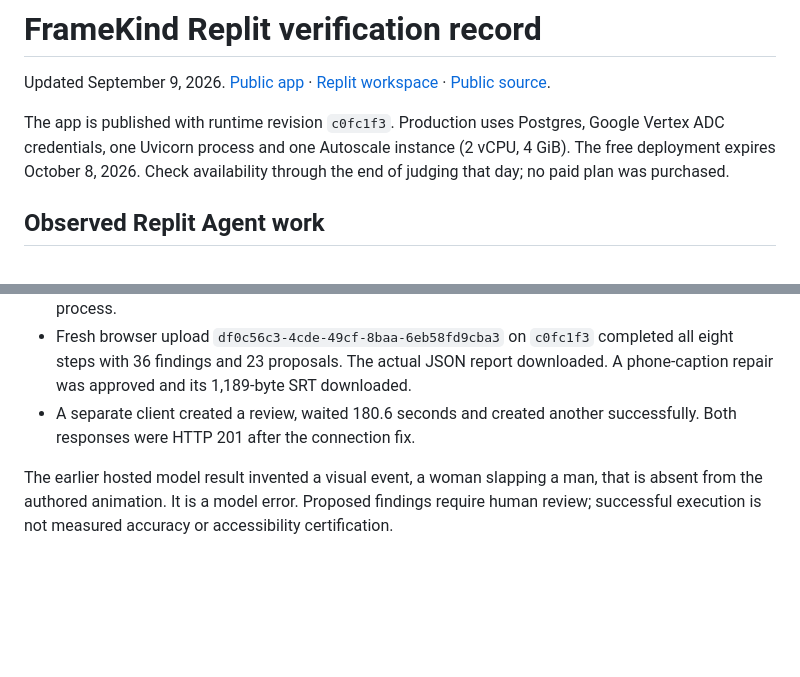
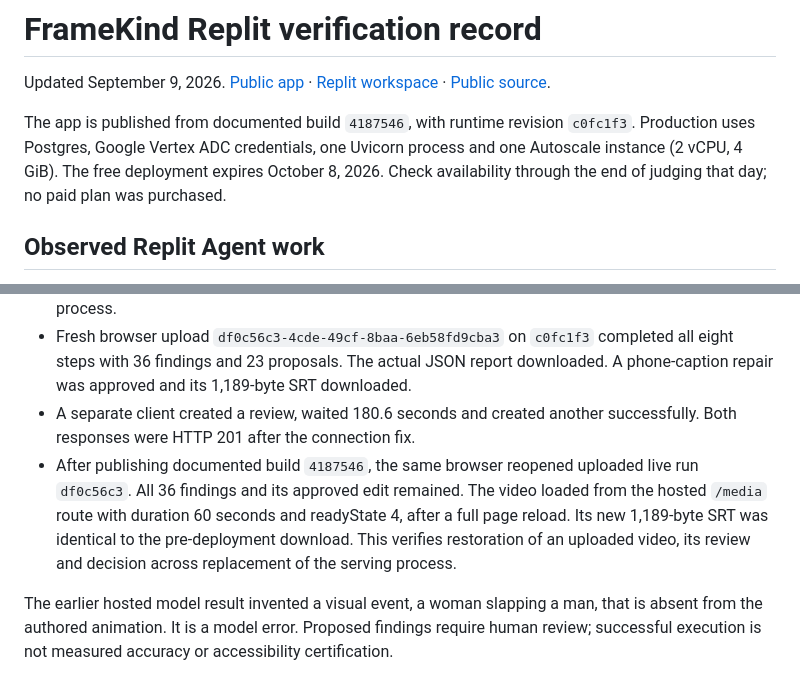
Before and after one commit to Abhinav0905/Google_All_Agentic_Cinema, a Markdown page: docs/REPLIT_VERIFICATION.md, 2 parts joined by grey strips. GitHub-like rendering; blank space fills up the shorter version.

Commit message:
Verify uploaded media and decisions survive public redeployment

```diff
--- a/docs/REPLIT_VERIFICATION.md
+++ b/docs/REPLIT_VERIFICATION.md
@@ -2,7 +2,7 @@
 
 Updated September 9, 2026. [Public app](https://google-all-agentic-cinema--abhinav0905.replit.app) · [Replit workspace](https://replit.com/@abhinav0905/GoogleAllAgenticCinema) · [Public source](https://github.com/Abhinav0905/Google_All_Agentic_Cinema).
 
-The app is published with runtime revision `c0fc1f3`. Production uses Postgres, Google Vertex ADC credentials, one Uvicorn process and one Autoscale instance (2 vCPU, 4 GiB). The free deployment expires October 8, 2026. Check availability through the end of judging that day; no paid plan was purchased.
+The app is published from documented build `4187546`, with runtime revision `c0fc1f3`. Production uses Postgres, Google Vertex ADC credentials, one Uvicorn process and one Autoscale instance (2 vCPU, 4 GiB). The free deployment expires October 8, 2026. Check availability through the end of judging that day; no paid plan was purchased.
 
 ## Observed Replit Agent work
 
@@ -29,6 +29,7 @@ References: [uv environment paths](https://docs.astral.sh/uv/concepts/projects/c
 - After republishing `c0fc1f3`, that same browser reopened the saved sample, its approved decision and the 60-second video. A second SRT download was byte-for-byte identical to the download before republishing. This verifies the sample's saved record and decision across replacement of the serving process.
 - Fresh browser upload `df0c56c3-4cde-49cf-8baa-6eb58fd9cba3` on `c0fc1f3` completed all eight steps with 36 findings and 23 proposals. The actual JSON report downloaded. A phone-caption repair was approved and its 1,189-byte SRT downloaded.
 - A separate client created a review, waited 180.6 seconds and created another successfully. Both responses were HTTP 201 after the connection fix.
+- After publishing documented build `4187546`, the same browser reopened uploaded live run `df0c56c3`. All 36 findings and its approved edit remained. The video loaded from the hosted `/media` route with duration 60 seconds and readyState 4, after a full page reload. Its new 1,189-byte SRT was identical to the pre-deployment download. This verifies restoration of an uploaded video, its review and decision across replacement of the serving process.
 
 The earlier hosted model result invented a visual event, a woman slapping a man, that is absent from the authored animation. It is a model error. Proposed findings require human review; successful execution is not measured accuracy or accessibility certification.
 
```
Also changed, not shown: docs/JUDGE-EVIDENCE-MAP.md (+2 -0 lines), docs/SUBMISSION_READINESS.md (+1 -1 lines).
